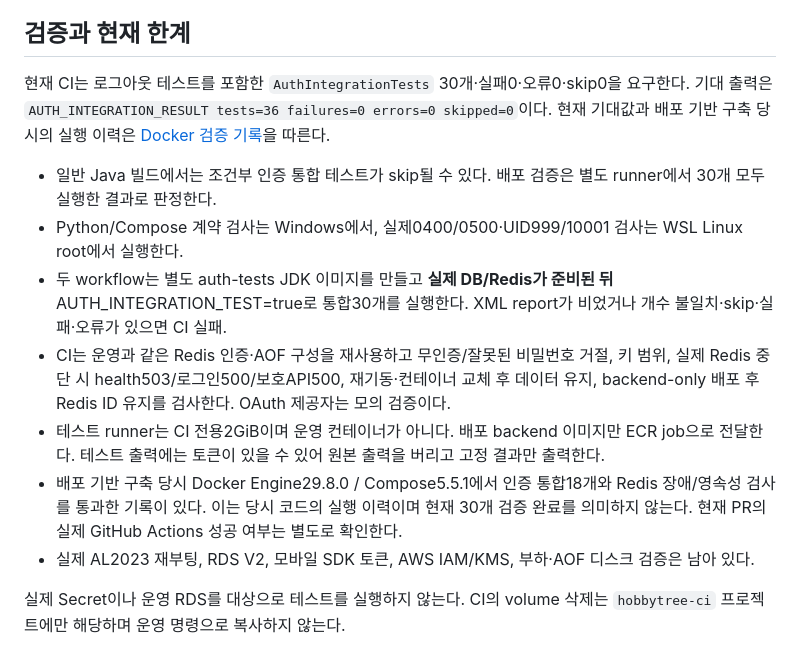
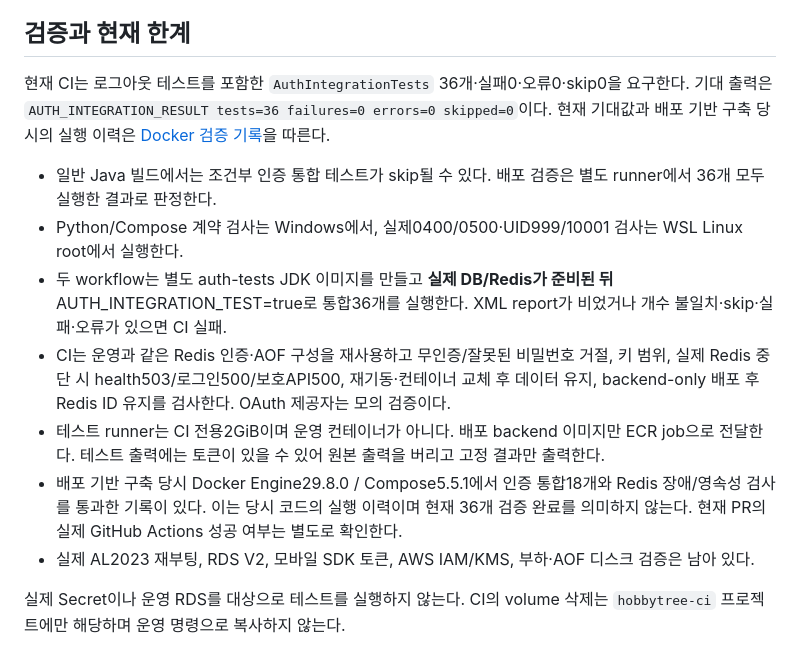
Before and after one commit to Kau-BugFree/hobby-tree-Backend, a Markdown page: docs/auth-redis-ec2-deployment.md, the part around the change. Rendered like a GitHub page.

Commit message:
docs: EC2 인증 배포 절차 문서의 CI 기대 테스트 수 36개로 통일

```diff
--- a/docs/auth-redis-ec2-deployment.md
+++ b/docs/auth-redis-ec2-deployment.md
@@ -157,21 +157,21 @@ health 실패로 멈추며 잘못된 조합으로 backend 배포를 계속하지
 
 ## 검증과 현재 한계
 
-현재 CI는 로그아웃 테스트를 포함한 `AuthIntegrationTests` 30개·실패0·오류0·skip0을 요구한다.
+현재 CI는 로그아웃 테스트를 포함한 `AuthIntegrationTests` 36개·실패0·오류0·skip0을 요구한다.
 기대 출력은 `AUTH_INTEGRATION_RESULT tests=36 failures=0 errors=0 skipped=0`이다.
 현재 기대값과 배포 기반 구축 당시의 실행 이력은 [Docker 검증 기록](auth-redis-docker-verification.md)을 따른다.
 
-- 일반 Java 빌드에서는 조건부 인증 통합 테스트가 skip될 수 있다. 배포 검증은 별도 runner에서 30개 모두 실행한 결과로 판정한다.
+- 일반 Java 빌드에서는 조건부 인증 통합 테스트가 skip될 수 있다. 배포 검증은 별도 runner에서 36개 모두 실행한 결과로 판정한다.
 - Python/Compose 계약 검사는 Windows에서, 실제0400/0500·UID999/10001 검사는 WSL Linux root에서 실행한다.
 - 두 workflow는 별도 auth-tests JDK 이미지를 만들고 **실제 DB/Redis가 준비된 뒤**
-  AUTH_INTEGRATION_TEST=true로 통합30개를 실행한다. XML report가 비었거나 개수 불일치·skip·실패·오류가 있으면 CI 실패.
+  AUTH_INTEGRATION_TEST=true로 통합36개를 실행한다. XML report가 비었거나 개수 불일치·skip·실패·오류가 있으면 CI 실패.
 - CI는 운영과 같은 Redis 인증·AOF 구성을 재사용하고 무인증/잘못된 비밀번호 거절, 키 범위,
   실제 Redis 중단 시 health503/로그인500/보호API500, 재기동·컨테이너 교체 후 데이터 유지,
   backend-only 배포 후 Redis ID 유지를 검사한다. OAuth 제공자는 모의 검증이다.
 - 테스트 runner는 CI 전용2GiB이며 운영 컨테이너가 아니다. 배포 backend 이미지만 ECR job으로 전달한다.
   테스트 출력에는 토큰이 있을 수 있어 원본 출력을 버리고 고정 결과만 출력한다.
 - 배포 기반 구축 당시 Docker Engine29.8.0 / Compose5.5.1에서 인증 통합18개와 Redis 장애/영속성 검사를 통과한 기록이 있다.
-  이는 당시 코드의 실행 이력이며 현재 30개 검증 완료를 의미하지 않는다. 현재 PR의 실제 GitHub Actions 성공 여부는 별도로 확인한다.
+  이는 당시 코드의 실행 이력이며 현재 36개 검증 완료를 의미하지 않는다. 현재 PR의 실제 GitHub Actions 성공 여부는 별도로 확인한다.
 - 실제 AL2023 재부팅, RDS V2, 모바일 SDK 토큰, AWS IAM/KMS, 부하·AOF 디스크 검증은 남아 있다.
 
 실제 Secret이나 운영 RDS를 대상으로 테스트를 실행하지 않는다. CI의 volume 삭제는
```
